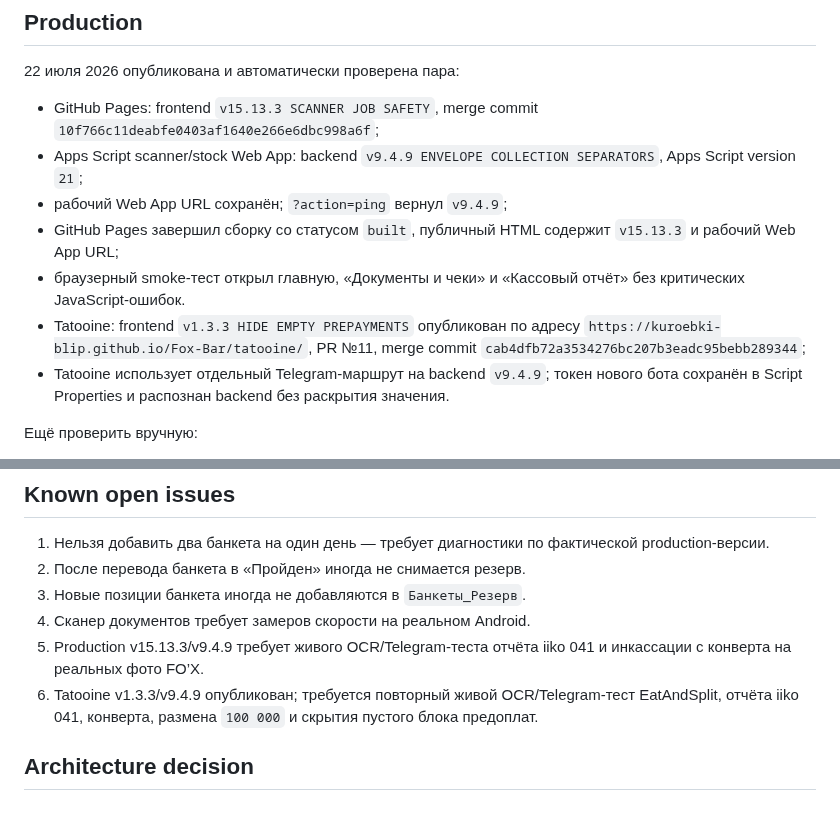
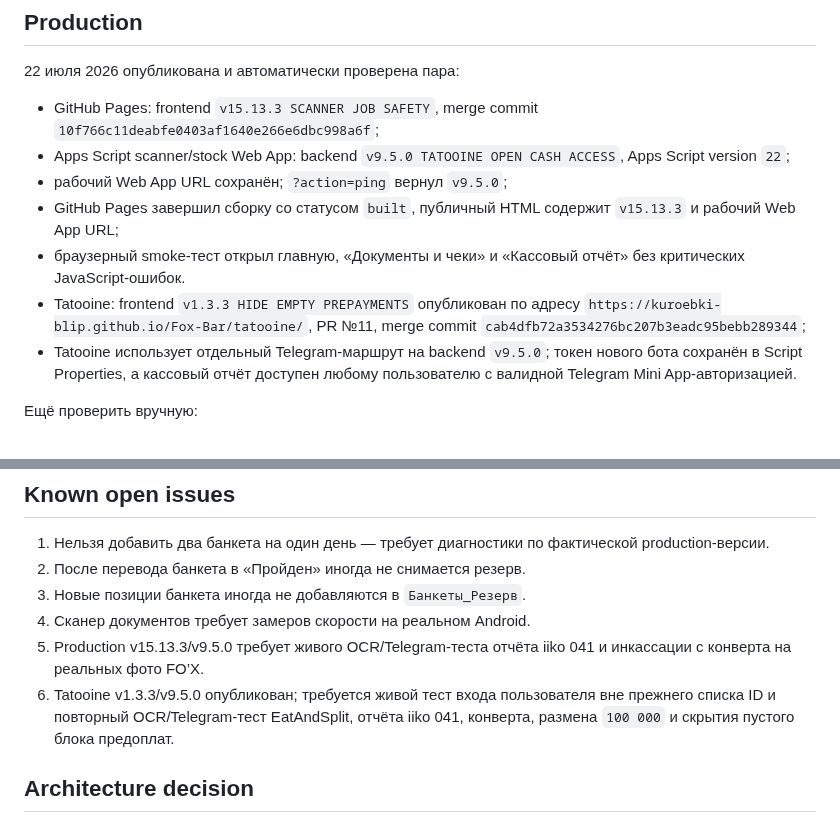
Before and after one commit to kuroebki-blip/Fox-Bar, a Markdown page: docs/PROJECT_STATE.md, 2 parts joined by grey strips. Rendered like a GitHub page.

Commit message:
docs: record backend v9.5.0 release

```diff
--- a/docs/PROJECT_STATE.md
+++ b/docs/PROJECT_STATE.md
@@ -5,12 +5,12 @@
 22 июля 2026 опубликована и автоматически проверена пара:
 
 - GitHub Pages: frontend `v15.13.3 SCANNER JOB SAFETY`, merge commit `10f766c11deabfe0403af1640e266e6dbc998a6f`;
-- Apps Script scanner/stock Web App: backend `v9.4.9 ENVELOPE COLLECTION SEPARATORS`, Apps Script version `21`;
-- рабочий Web App URL сохранён; `?action=ping` вернул `v9.4.9`;
+- Apps Script scanner/stock Web App: backend `v9.5.0 TATOOINE OPEN CASH ACCESS`, Apps Script version `22`;
+- рабочий Web App URL сохранён; `?action=ping` вернул `v9.5.0`;
 - GitHub Pages завершил сборку со статусом `built`, публичный HTML содержит `v15.13.3` и рабочий Web App URL;
 - браузерный smoke-тест открыл главную, «Документы и чеки» и «Кассовый отчёт» без критических JavaScript-ошибок.
 - Tatooine: frontend `v1.3.3 HIDE EMPTY PREPAYMENTS` опубликован по адресу `https://kuroebki-blip.github.io/Fox-Bar/tatooine/`, PR №11, merge commit `cab4dfb72a3534276bc207b3eadc95bebb289344`;
-- Tatooine использует отдельный Telegram-маршрут на backend `v9.4.9`; токен нового бота сохранён в Script Properties и распознан backend без раскрытия значения.
+- Tatooine использует отдельный Telegram-маршрут на backend `v9.5.0`; токен нового бота сохранён в Script Properties, а кассовый отчёт доступен любому пользователю с валидной Telegram Mini App-авторизацией.
 
 Ещё проверить вручную:
 
@@ -60,8 +60,8 @@ Candidate включает:
 2. После перевода банкета в «Пройден» иногда не снимается резерв.
 3. Новые позиции банкета иногда не добавляются в `Банкеты_Резерв`.
 4. Сканер документов требует замеров скорости на реальном Android.
-5. Production v15.13.3/v9.4.9 требует живого OCR/Telegram-теста отчёта iiko 041 и инкассации с конверта на реальных фото FO’X.
-6. Tatooine v1.3.3/v9.4.9 опубликован; требуется повторный живой OCR/Telegram-тест EatAndSplit, отчёта iiko 041, конверта, размена `100 000` и скрытия пустого блока предоплат.
+5. Production v15.13.3/v9.5.0 требует живого OCR/Telegram-теста отчёта iiko 041 и инкассации с конверта на реальных фото FO’X.
+6. Tatooine v1.3.3/v9.5.0 опубликован; требуется живой тест входа пользователя вне прежнего списка ID и повторный OCR/Telegram-тест EatAndSplit, отчёта iiko 041, конверта, размена `100 000` и скрытия пустого блока предоплат.
 
 ## Architecture decision
 
```
Also changed, not shown: docs/CHANGELOG.md (+1 -1 lines).
